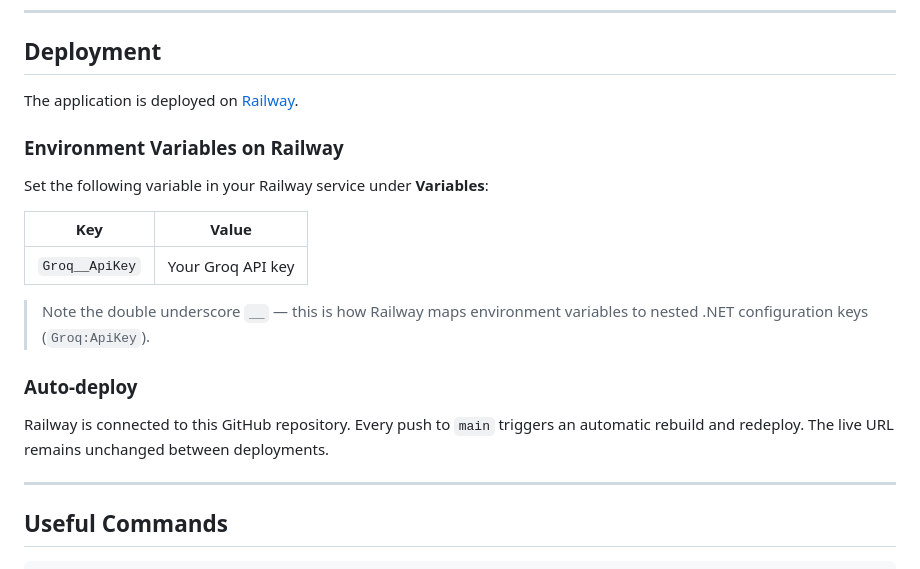
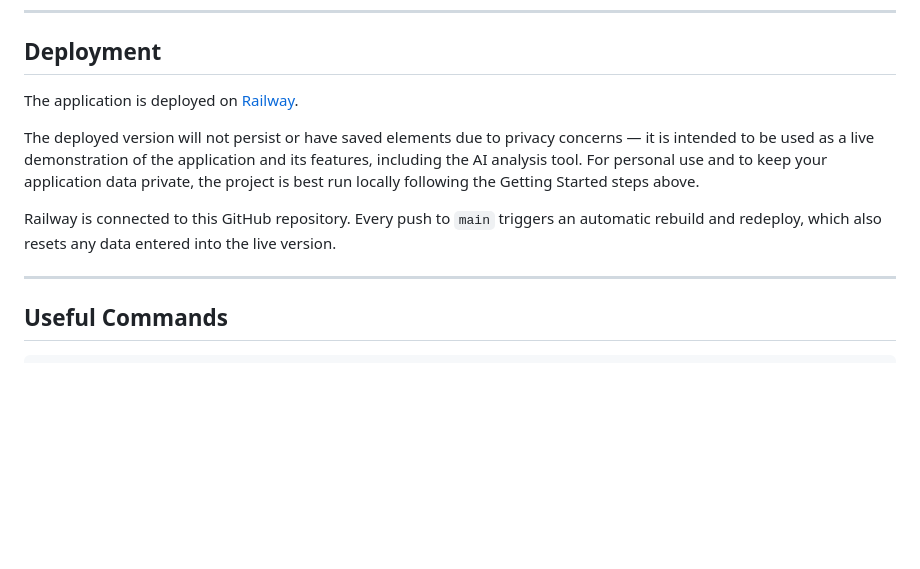
Before and after one commit to akframe1/jobTracker, a Markdown page: README.md, the part around one of its changes. GitHub-like rendering; blank space fills up the shorter version.

Commit message:
update readme slightly

```diff
--- a/README.md
+++ b/README.md
@@ -125,17 +125,7 @@ The application is deployed on [Railway](https://railway.app).
 
-### Environment Variables on Railway
+The deployed version will not persist or have saved elements due to privacy concerns — it is intended to be used as a live demonstration of the application and its features, including the AI analysis tool. For personal use and to keep your application data private, the project is best run locally following the Getting Started steps above.
 
-Set the following variable in your Railway service under **Variables**:
-
-| Key | Value |
-|---|---|
-| `Groq__ApiKey` | Your Groq API key |
-
-> Note the double underscore `__` — this is how Railway maps environment variables to nested .NET configuration keys (`Groq:ApiKey`).
-
-### Auto-deploy
-
-Railway is connected to this GitHub repository. Every push to `main` triggers an automatic rebuild and redeploy. The live URL remains unchanged between deployments.
+Railway is connected to this GitHub repository. Every push to `main` triggers an automatic rebuild and redeploy, which also resets any data entered into the live version.
 
 ---
 
```
Also changed, not shown: other parts of README.md (+1 -1 lines).
